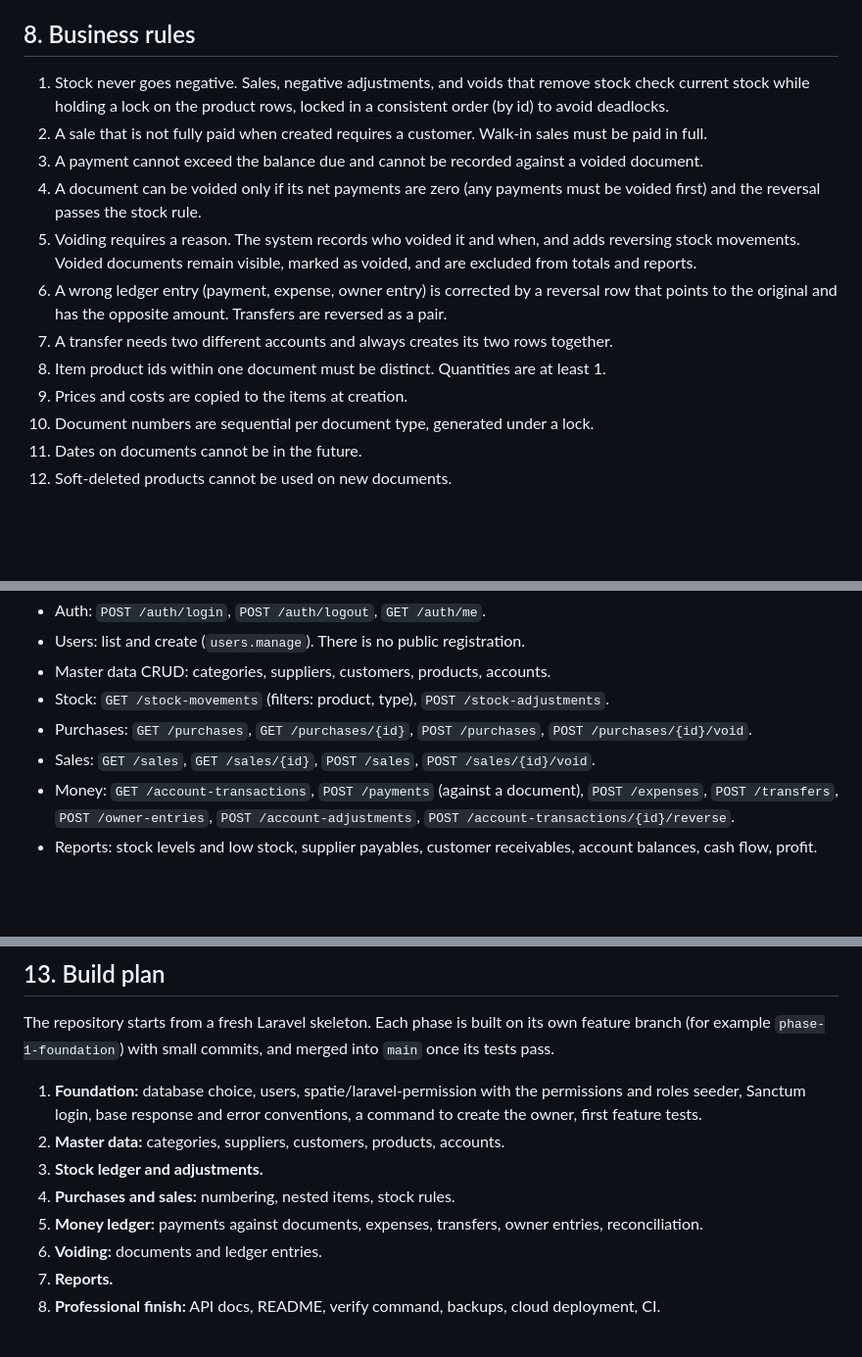
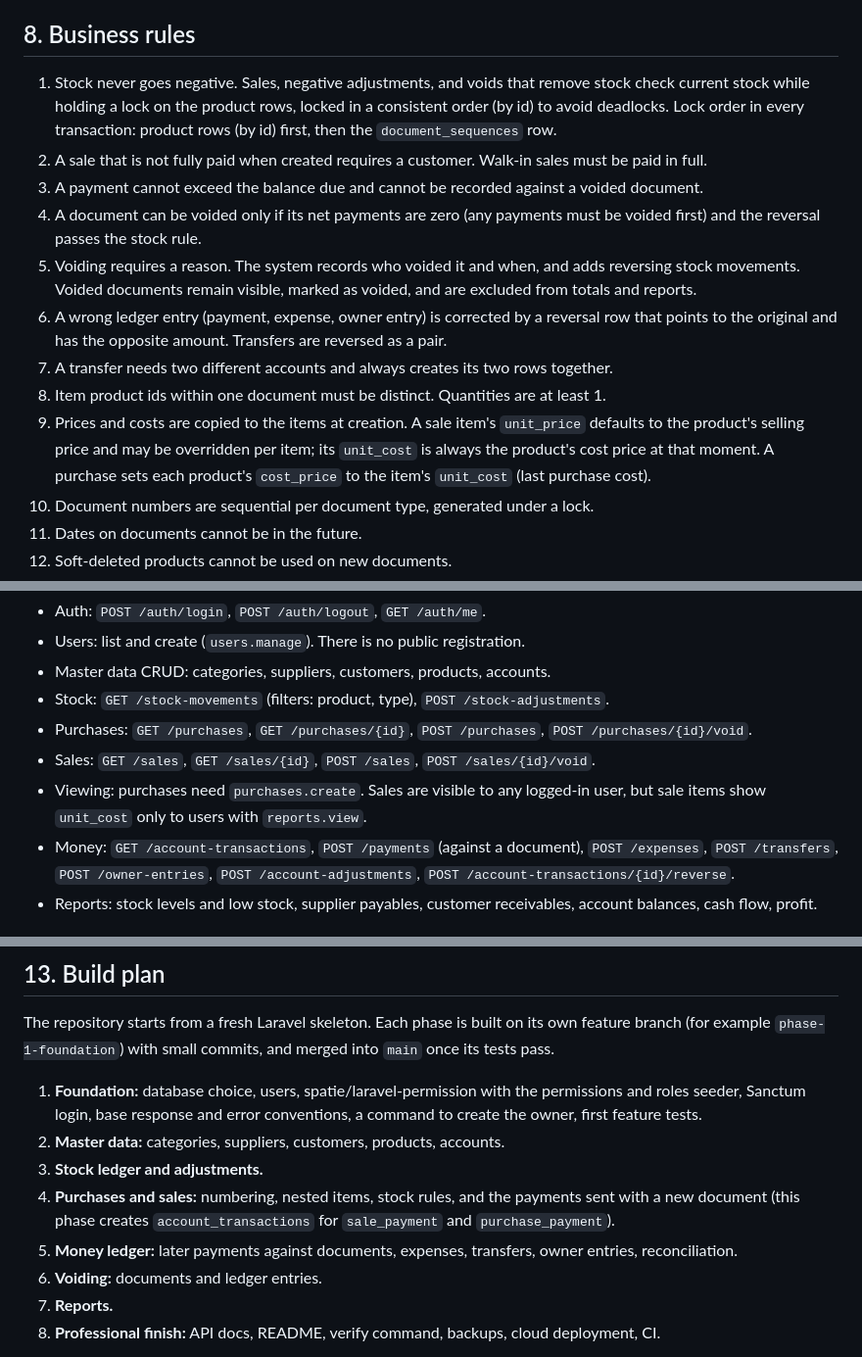
Before and after one commit to yakob-zakariya/inventory-api, a Markdown page: docs/design.md, 3 parts joined by grey strips. Shown at 98% size. GitHub-like rendering; blank space fills up the shorter version.

Commit message:
Record phase 4 decisions: initial payments, price overrides, cost updates, viewing
Co-Authored-By: Claude Opus 5.5 <noreply@anthropic.com>

```diff
--- a/docs/design.md
+++ b/docs/design.md
@@ -118,7 +118,7 @@ If reports ever become slow, cached columns may be added, but only alongside the
 
 ## 8. Business rules
 
-1. Stock never goes negative. Sales, negative adjustments, and voids that remove stock check current stock while holding a lock on the product rows, locked in a consistent order (by id) to avoid deadlocks.
+1. Stock never goes negative. Sales, negative adjustments, and voids that remove stock check current stock while holding a lock on the product rows, locked in a consistent order (by id) to avoid deadlocks. Lock order in every transaction: product rows (by id) first, then the `document_sequences` row.
 2. A sale that is not fully paid when created requires a customer. Walk-in sales must be paid in full.
 3. A payment cannot exceed the balance due and cannot be recorded against a voided document.
 4. A document can be voided only if its net payments are zero (any payments must be voided first) and the reversal passes the stock rule.
@@ -126,7 +126,7 @@ If reports ever become slow, cached columns may be added, but only alongside the
 6. A wrong ledger entry (payment, expense, owner entry) is corrected by a reversal row that points to the original and has the opposite amount. Transfers are reversed as a pair.
 7. A transfer needs two different accounts and always creates its two rows together.
 8. Item product ids within one document must be distinct. Quantities are at least 1.
-9. Prices and costs are copied to the items at creation.
+9. Prices and costs are copied to the items at creation. A sale item's `unit_price` defaults to the product's selling price and may be overridden per item; its `unit_cost` is always the product's cost price at that moment. A purchase sets each product's `cost_price` to the item's `unit_cost` (last purchase cost).
 10. Document numbers are sequential per document type, generated under a lock.
 11. Dates on documents cannot be in the future.
 12. Soft-deleted products cannot be used on new documents.
@@ -162,6 +162,7 @@ Prefix `/api/v1`. All routes except login need a Sanctum token. Permissions are
 - Stock: `GET /stock-movements` (filters: product, type), `POST /stock-adjustments`.
 - Purchases: `GET /purchases`, `GET /purchases/{id}`, `POST /purchases`, `POST /purchases/{id}/void`.
 - Sales: `GET /sales`, `GET /sales/{id}`, `POST /sales`, `POST /sales/{id}/void`.
+- Viewing: purchases need `purchases.create`. Sales are visible to any logged-in user, but sale items show `unit_cost` only to users with `reports.view`.
 - Money: `GET /account-transactions`, `POST /payments` (against a document), `POST /expenses`, `POST /transfers`, `POST /owner-entries`, `POST /account-adjustments`, `POST /account-transactions/{id}/reverse`.
 - Reports: stock levels and low stock, supplier payables, customer receivables, account balances, cash flow, profit.
 
@@ -198,8 +199,8 @@ The repository starts from a fresh Laravel skeleton. Each phase is built on its
 1. **Foundation:** database choice, users, spatie/laravel-permission with the permissions and roles seeder, Sanctum login, base response and error conventions, a command to create the owner, first feature tests.
 2. **Master data:** categories, suppliers, customers, products, accounts.
 3. **Stock ledger and adjustments.**
-4. **Purchases and sales:** numbering, nested items, stock rules.
-5. **Money ledger:** payments against documents, expenses, transfers, owner entries, reconciliation.
+4. **Purchases and sales:** numbering, nested items, stock rules, and the payments sent with a new document (this phase creates `account_transactions` for `sale_payment` and `purchase_payment`).
+5. **Money ledger:** later payments against documents, expenses, transfers, owner entries, reconciliation.
 6. **Voiding:** documents and ledger entries.
 7. **Reports.**
 8. **Professional finish:** API docs, README, verify command, backups, cloud deployment, CI.
```
